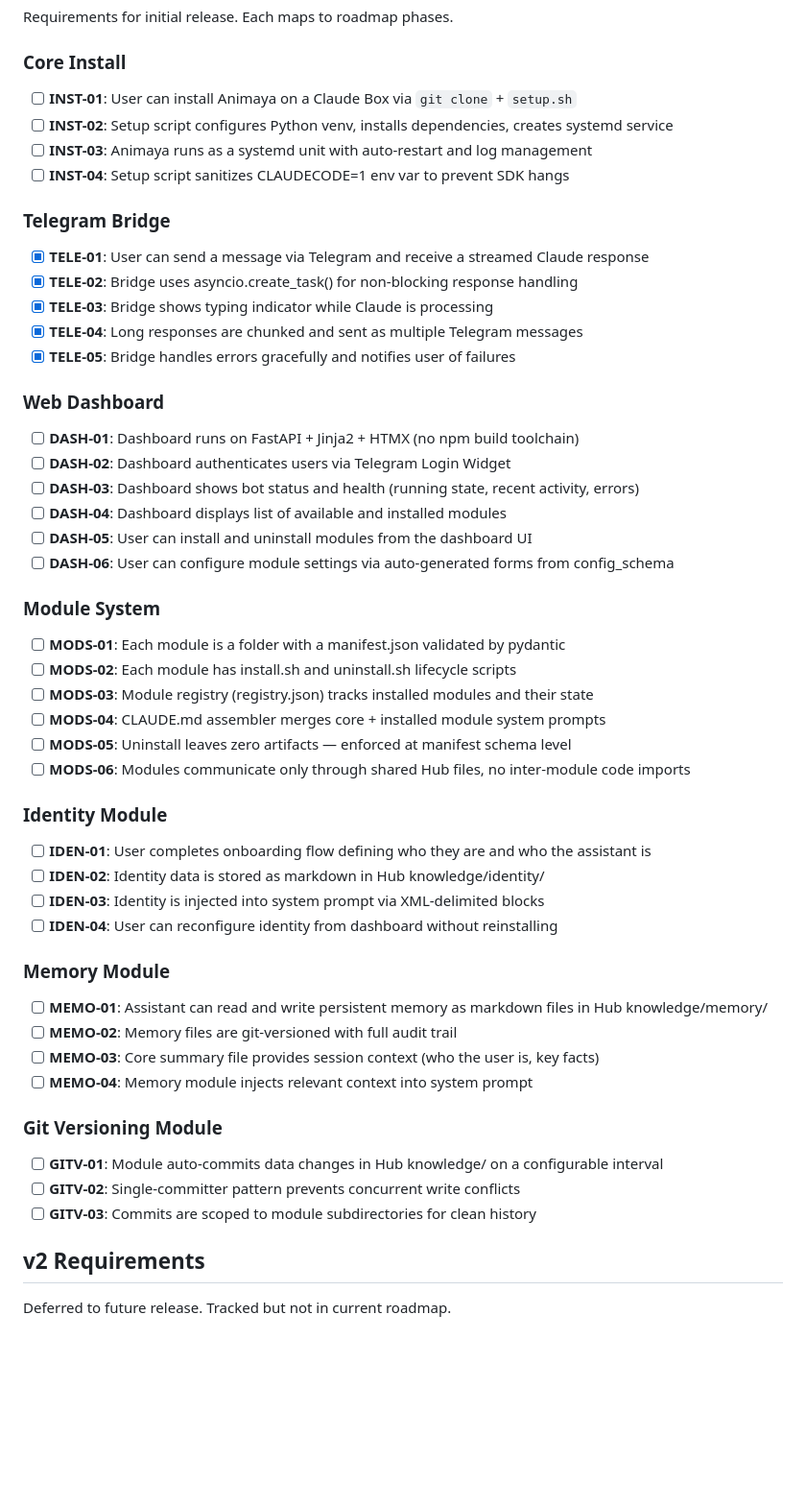
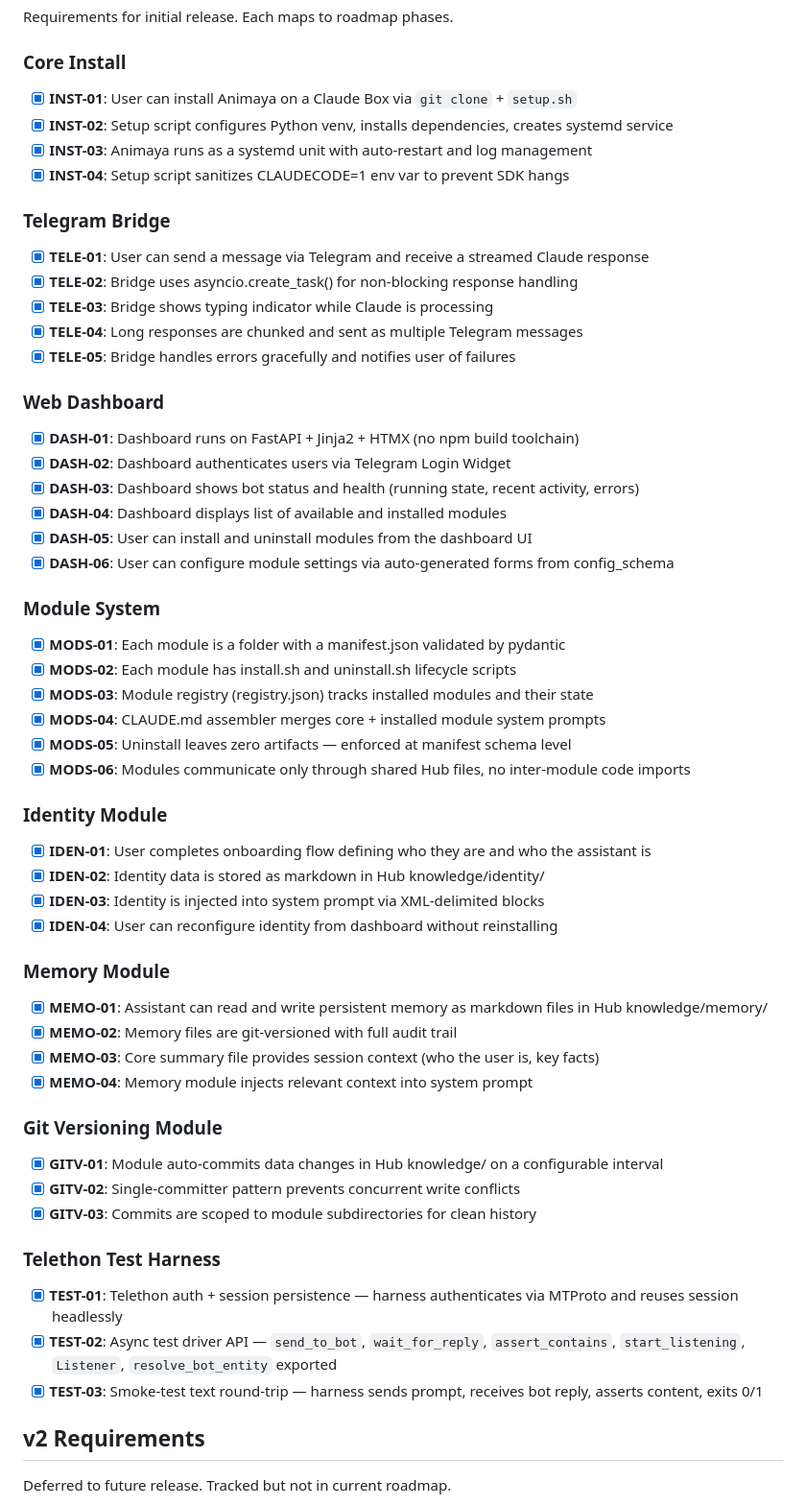
Before and after one commit to makscee/animaya, a Markdown page: .planning/REQUIREMENTS.md, the part around one of its changes. Shown at 96% size. Rendered like a GitHub page; blank space fills up the shorter version.

```diff
--- a/.planning/REQUIREMENTS.md
+++ b/.planning/REQUIREMENTS.md
@@ -9,10 +9,10 @@ Requirements for initial release. Each maps to roadmap phases.
 
 ### Core Install
 
-- [ ] **INST-01**: User can install Animaya on a Claude Box via `git clone` + `setup.sh`
-- [ ] **INST-02**: Setup script configures Python venv, installs dependencies, creates systemd service
-- [ ] **INST-03**: Animaya runs as a systemd unit with auto-restart and log management
-- [ ] **INST-04**: Setup script sanitizes CLAUDECODE=1 env var to prevent SDK hangs
+- [x] **INST-01**: User can install Animaya on a Claude Box via `git clone` + `setup.sh`
+- [x] **INST-02**: Setup script configures Python venv, installs dependencies, creates systemd service
+- [x] **INST-03**: Animaya runs as a systemd unit with auto-restart and log management
+- [x] **INST-04**: Setup script sanitizes CLAUDECODE=1 env var to prevent SDK hangs
 
 ### Telegram Bridge
 
@@ -24,41 +24,47 @@ Requirements for initial release. Each maps to roadmap phases.
 
 ### Web Dashboard
 
-- [ ] **DASH-01**: Dashboard runs on FastAPI + Jinja2 + HTMX (no npm build toolchain)
-- [ ] **DASH-02**: Dashboard authenticates users via Telegram Login Widget
-- [ ] **DASH-03**: Dashboard shows bot status and health (running state, recent activity, errors)
-- [ ] **DASH-04**: Dashboard displays list of available and installed modules
-- [ ] **DASH-05**: User can install and uninstall modules from the dashboard UI
-- [ ] **DASH-06**: User can configure module settings via auto-generated forms from config_schema
+- [x] **DASH-01**: Dashboard runs on FastAPI + Jinja2 + HTMX (no npm build toolchain)
+- [x] **DASH-02**: Dashboard authenticates users via Telegram Login Widget
+- [x] **DASH-03**: Dashboard shows bot status and health (running state, recent activity, errors)
+- [x] **DASH-04**: Dashboard displays list of available and installed modules
+- [x] **DASH-05**: User can install and uninstall modules from the dashboard UI
+- [x] **DASH-06**: User can configure module settings via auto-generated forms from config_schema
 
 ### Module System
 
-- [ ] **MODS-01**: Each module is a folder with a manifest.json validated by pydantic
-- [ ] **MODS-02**: Each module has install.sh and uninstall.sh lifecycle scripts
-- [ ] **MODS-03**: Module registry (registry.json) tracks installed modules and their state
-- [ ] **MODS-04**: CLAUDE.md assembler merges core + installed module system prompts
-- [ ] **MODS-05**: Uninstall leaves zero artifacts — enforced at manifest schema level
-- [ ] **MODS-06**: Modules communicate only through shared Hub files, no inter-module code imports
+- [x] **MODS-01**: Each module is a folder with a manifest.json validated by pydantic
+- [x] **MODS-02**: Each module has install.sh and uninstall.sh lifecycle scripts
+- [x] **MODS-03**: Module registry (registry.json) tracks installed modules and their state
+- [x] **MODS-04**: CLAUDE.md assembler merges core + installed module system prompts
+- [x] **MODS-05**: Uninstall leaves zero artifacts — enforced at manifest schema level
+- [x] **MODS-06**: Modules communicate only through shared Hub files, no inter-module code imports
 
 ### Identity Module
 
-- [ ] **IDEN-01**: User completes onboarding flow defining who they are and who the assistant is
-- [ ] **IDEN-02**: Identity data is stored as markdown in Hub knowledge/identity/
-- [ ] **IDEN-03**: Identity is injected into system prompt via XML-delimited blocks
-- [ ] **IDEN-04**: User can reconfigure identity from dashboard without reinstalling
+- [x] **IDEN-01**: User completes onboarding flow defining who they are and who the assistant is
+- [x] **IDEN-02**: Identity data is stored as markdown in Hub knowledge/identity/
+- [x] **IDEN-03**: Identity is injected into system prompt via XML-delimited blocks
+- [x] **IDEN-04**: User can reconfigure identity from dashboard without reinstalling
 
 ### Memory Module
 
-- [ ] **MEMO-01**: Assistant can read and write persistent memory as markdown files in Hub knowledge/memory/
-- [ ] **MEMO-02**: Memory files are git-versioned with full audit trail
-- [ ] **MEMO-03**: Core summary file provides session context (who the user is, key facts)
-- [ ] **MEMO-04**: Memory module injects relevant context into system prompt
+- [x] **MEMO-01**: Assistant can read and write persistent memory as markdown files in Hub knowledge/memory/
+- [x] **MEMO-02**: Memory files are git-versioned with full audit trail
+- [x] **MEMO-03**: Core summary file provides session context (who the user is, key facts)
+- [x] **MEMO-04**: Memory module injects relevant context into system prompt
 
 ### Git Versioning Module
 
-- [ ] **GITV-01**: Module auto-commits data changes in Hub knowledge/ on a configurable interval
-- [ ] **GITV-02**: Single-committer pattern prevents concurrent write conflicts
-- [ ] **GITV-03**: Commits are scoped to module subdirectories for clean history
+- [x] **GITV-01**: Module auto-commits data changes in Hub knowledge/ on a configurable interval
+- [x] **GITV-02**: Single-committer pattern prevents concurrent write conflicts
+- [x] **GITV-03**: Commits are scoped to module subdirectories for clean history
+
+### Telethon Test Harness
+
+- [x] **TEST-01**: Telethon auth + session persistence — harness authenticates via MTProto and reuses session headlessly
+- [x] **TEST-02**: Async test driver API — `send_to_bot`, `wait_for_reply`, `assert_contains`, `start_listening`, `Listener`, `resolve_bot_entity` exported
+- [x] **TEST-03**: Smoke-test text round-trip — harness sends prompt, receives bot reply, asserts content, exits 0/1
 
 ## v2 Requirements
 
```
Also changed, not shown: other parts of .planning/REQUIREMENTS.md (+32 -28 lines).
